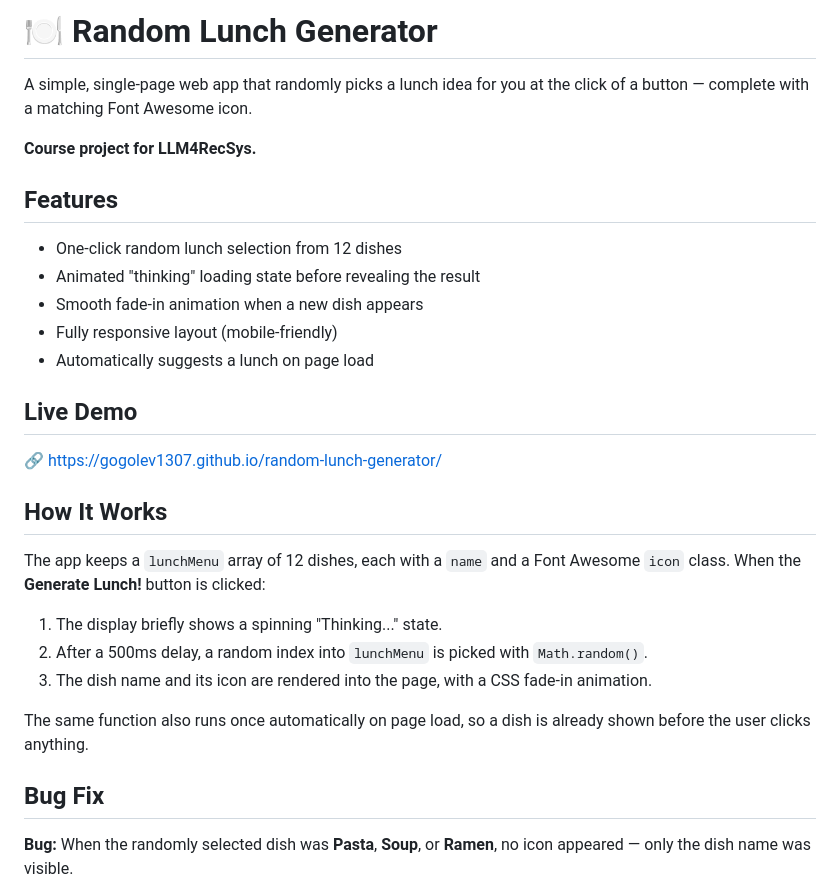
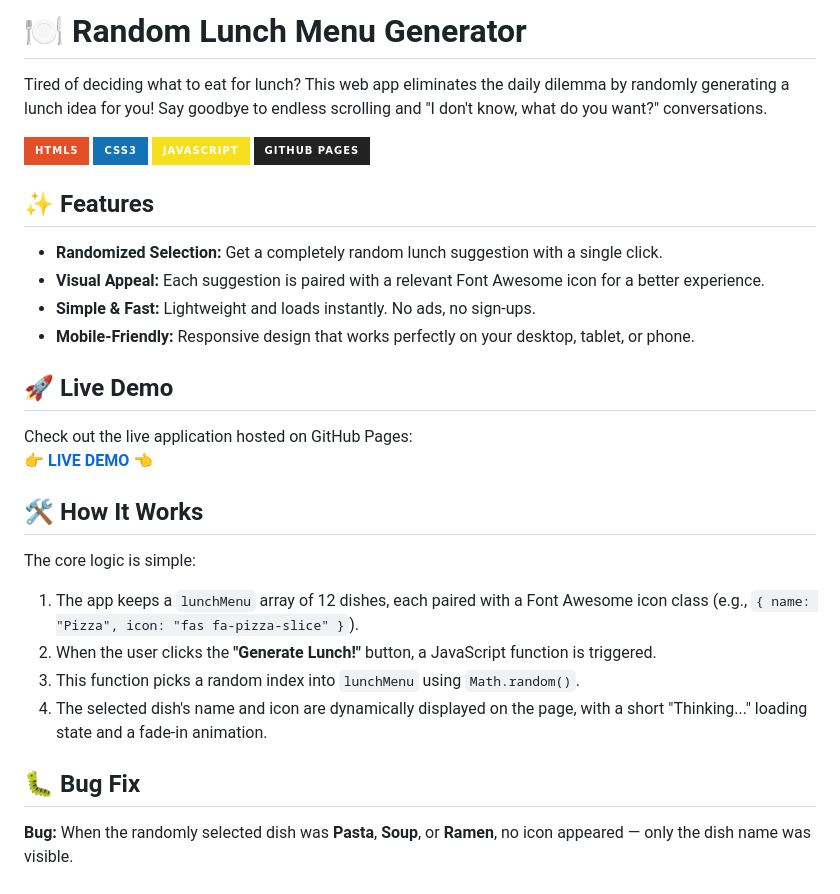
Before and after one commit to Gogolev1307/random-lunch-generator, a Markdown page: README.md, the part around one of its changes. Rendered like a GitHub page; badges without logos.

```diff
--- a/README.md
+++ b/README.md
@@ -1,33 +1,33 @@
-# 🍽️ Random Lunch Generator
+# 🍽️ Random Lunch Menu Generator
 
-A simple, single-page web app that randomly picks a lunch idea for you at the click of a button — complete with a matching Font Awesome icon.
+Tired of deciding what to eat for lunch? This web app eliminates the daily dilemma by randomly generating a lunch idea for you! Say goodbye to endless scrolling and "I don't know, what do you want?" conversations.
 
-**Course project for LLM4RecSys.**
+![HTML5](https://img.shields.io/badge/HTML5-E34F26?style=for-the-badge&logo=html5&logoColor=white)
+![CSS3](https://img.shields.io/badge/CSS3-1572B6?style=for-the-badge&logo=css3&logoColor=white)
+![JavaScript](https://img.shields.io/badge/JavaScript-F7DF1E?style=for-the-badge&logo=javascript&logoColor=black)
+![GitHub Pages](https://img.shields.io/badge/GitHub%20Pages-222222?style=for-the-badge&logo=githubpages&logoColor=white)
 
-## Features
+## ✨ Features
 
-- One-click random lunch selection from 12 dishes
-- Animated "thinking" loading state before revealing the result
-- Smooth fade-in animation when a new dish appears
-- Fully responsive layout (mobile-friendly)
-- Automatically suggests a lunch on page load
+*   **Randomized Selection:** Get a completely random lunch suggestion with a single click.
+*   **Visual Appeal:** Each suggestion is paired with a relevant Font Awesome icon for a better experience.
+*   **Simple & Fast:** Lightweight and loads instantly. No ads, no sign-ups.
+*   **Mobile-Friendly:** Responsive design that works perfectly on your desktop, tablet, or phone.
 
-## Live Demo
+## 🚀 Live Demo
 
-🔗 https://gogolev1307.github.io/random-lunch-generator/
+Check out the live application hosted on GitHub Pages:
+👉 **[LIVE DEMO](https://gogolev1307.github.io/random-lunch-generator/)** 👈
 
+## 🛠️ How It Works
 
-## How It Works
+The core logic is simple:
+1.  The app keeps a `lunchMenu` array of 12 dishes, each paired with a Font Awesome icon class (e.g., `{ name: "Pizza", icon: "fas fa-pizza-slice" }`).
+2.  When the user clicks the **"Generate Lunch!"** button, a JavaScript function is triggered.
+3.  This function picks a random index into `lunchMenu` using `Math.random()`.
+4.  The selected dish's name and icon are dynamically displayed on the page, with a short "Thinking..." loading state and a fade-in animation.
 
-The app keeps a `lunchMenu` array of 12 dishes, each with a `name` and a Font Awesome `icon` class. When the **Generate Lunch!** button is clicked:
-
-1. The display briefly shows a spinning "Thinking..." state.
-2. After a 500ms delay, a random index into `lunchMenu` is picked with `Math.random()`.
-3. The dish name and its icon are rendered into the page, with a CSS fade-in animation.
-
-The same function also runs once automatically on page load, so a dish is already shown before the user clicks anything.
-
-## Bug Fix
+## 🐛 Bug Fix
 
 **Bug:** When the randomly selected dish was **Pasta**, **Soup**, or **Ramen**, no icon appeared — only the dish name was visible.
 
```
Also changed, not shown: other parts of README.md (+39 -14 lines).
